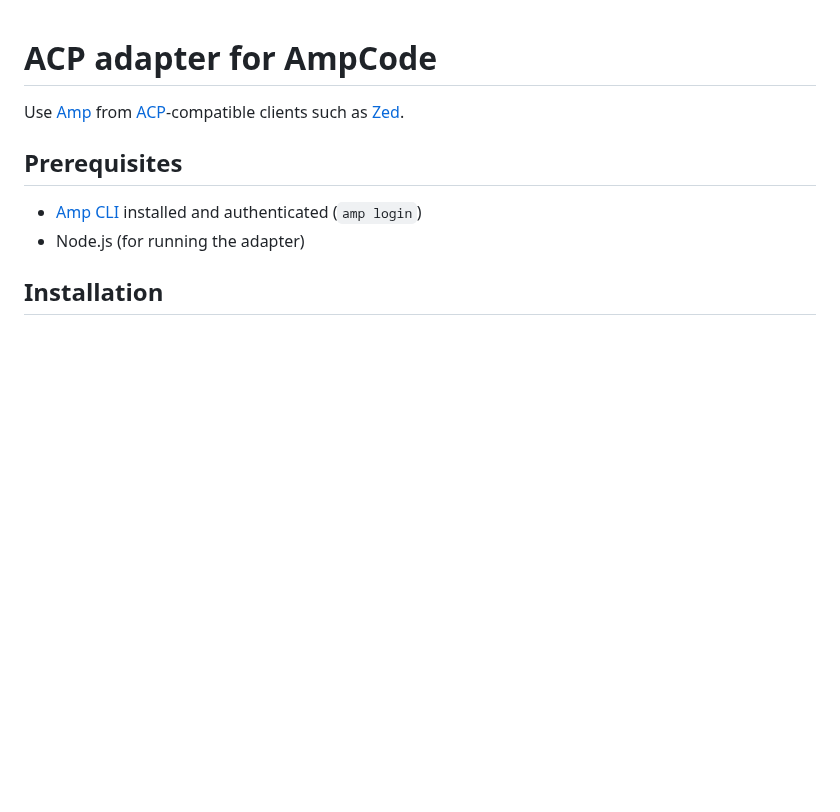
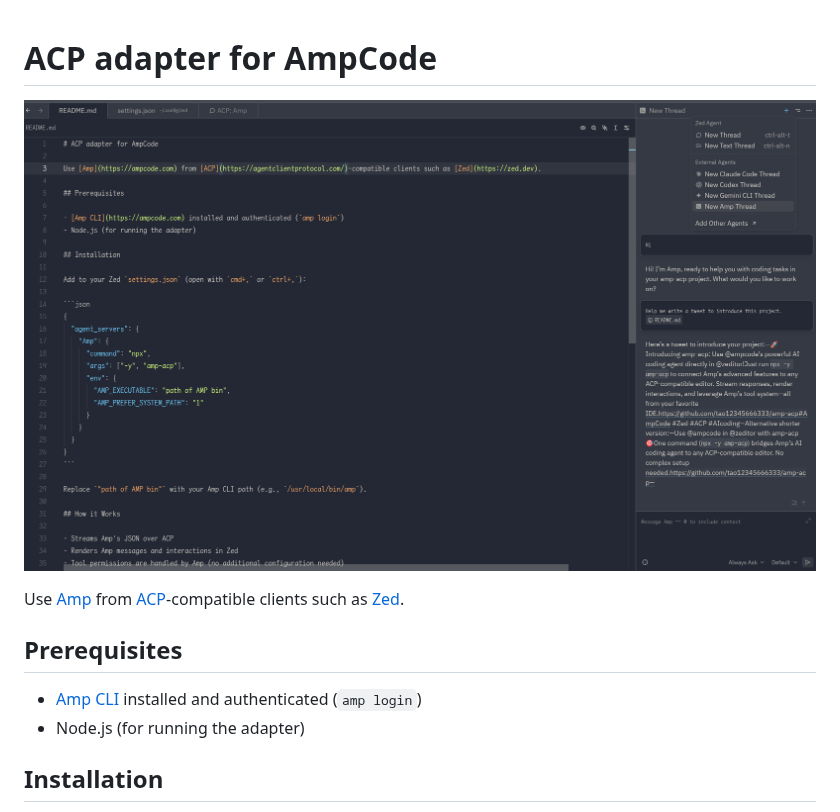
Before and after one commit to tao12345666333/amp-acp, a Markdown page: README.md, the part around the change. Rendered like a GitHub page; pictures changed too: img/screenshot.png (added); blank space fills up the shorter version.

Commit message:
add a screenshot

```diff
--- a/README.md
+++ b/README.md
@@ -1,4 +1,6 @@
 # ACP adapter for AmpCode
+
+![Screenshot](img/screenshot.png)
 
 Use [Amp](https://ampcode.com) from [ACP](https://agentclientprotocol.com/)-compatible clients such as [Zed](https://zed.dev).
 
```
